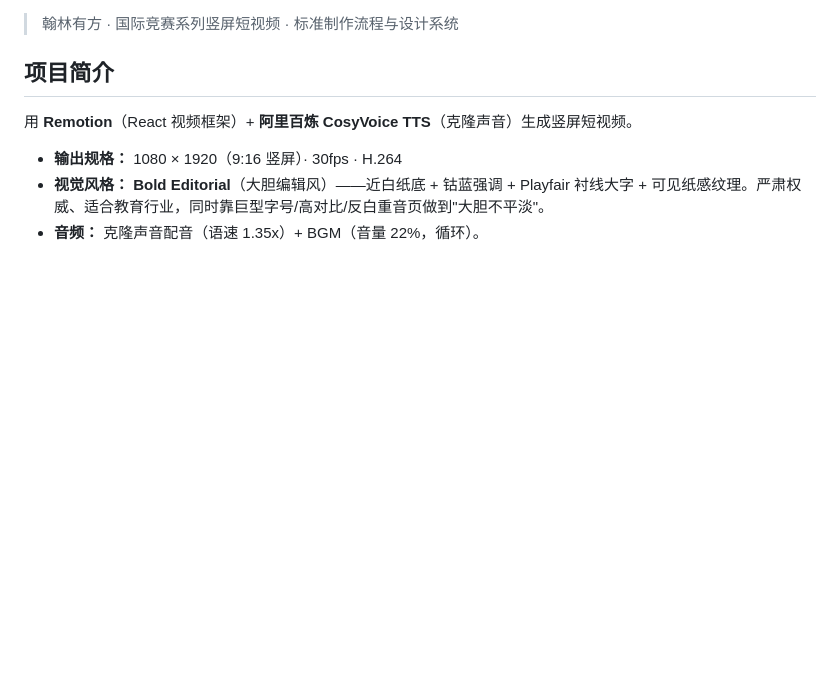
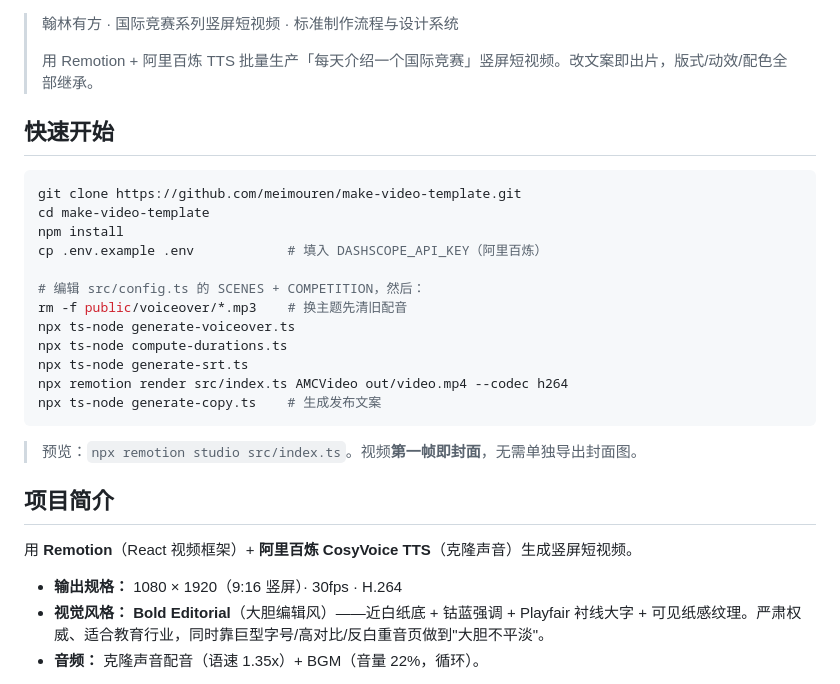
Before and after one commit to meimouren/make-video-template, a Markdown page: README.md, the part around one of its changes. Rendered like a GitHub page; blank space fills up the shorter version.

Commit message:
docs(readme): 加徽章 + 快速开始 + 首帧即封面说明
Co-Authored-By: Claude Opus 4.8 <noreply@anthropic.com>

````diff
--- a/README.md
+++ b/README.md
@@ -3,4 +10,25 @@
 > 翰林有方 · 国际竞赛系列竖屏短视频 · 标准制作流程与设计系统
+>
+> 用 Remotion + 阿里百炼 TTS 批量生产「每天介绍一个国际竞赛」竖屏短视频。改文案即出片，版式/动效/配色全部继承。
+
+## 快速开始
+
+```bash
+git clone https://github.com/meimouren/make-video-template.git
+cd make-video-template
+npm install
+cp .env.example .env            # 填入 DASHSCOPE_API_KEY（阿里百炼）
+
+# 编辑 src/config.ts 的 SCENES + COMPETITION，然后：
+rm -f public/voiceover/*.mp3    # 换主题先清旧配音
+npx ts-node generate-voiceover.ts
+npx ts-node compute-durations.ts
+npx ts-node generate-srt.ts
+npx remotion render src/index.ts AMCVideo out/video.mp4 --codec h264
+npx ts-node generate-copy.ts    # 生成发布文案
+```
+
+> 预览：`npx remotion studio src/index.ts`。视频**第一帧即封面**，无需单独导出封面图。
 
 ## 项目简介
 
````
Also changed, not shown: other parts of README.md (+7 -0 lines).
